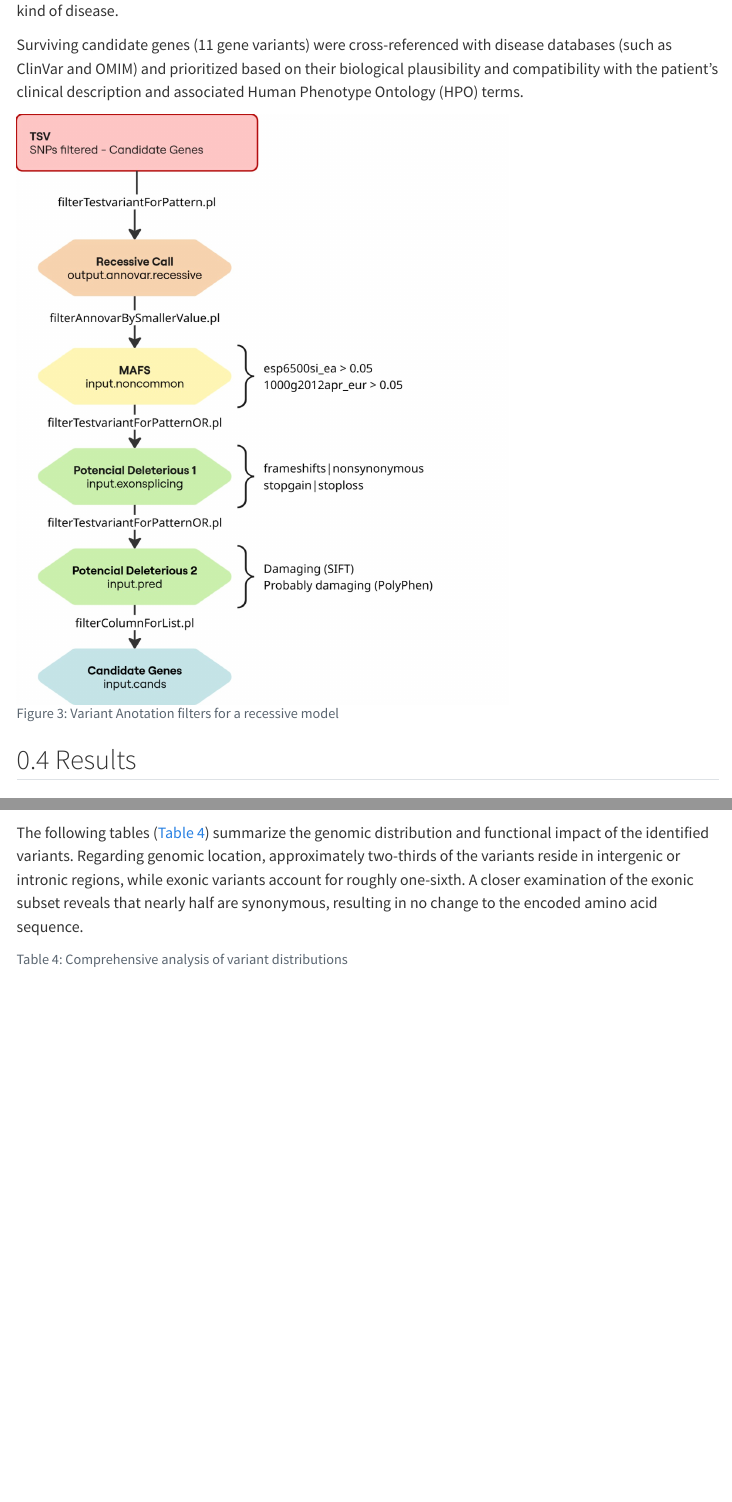
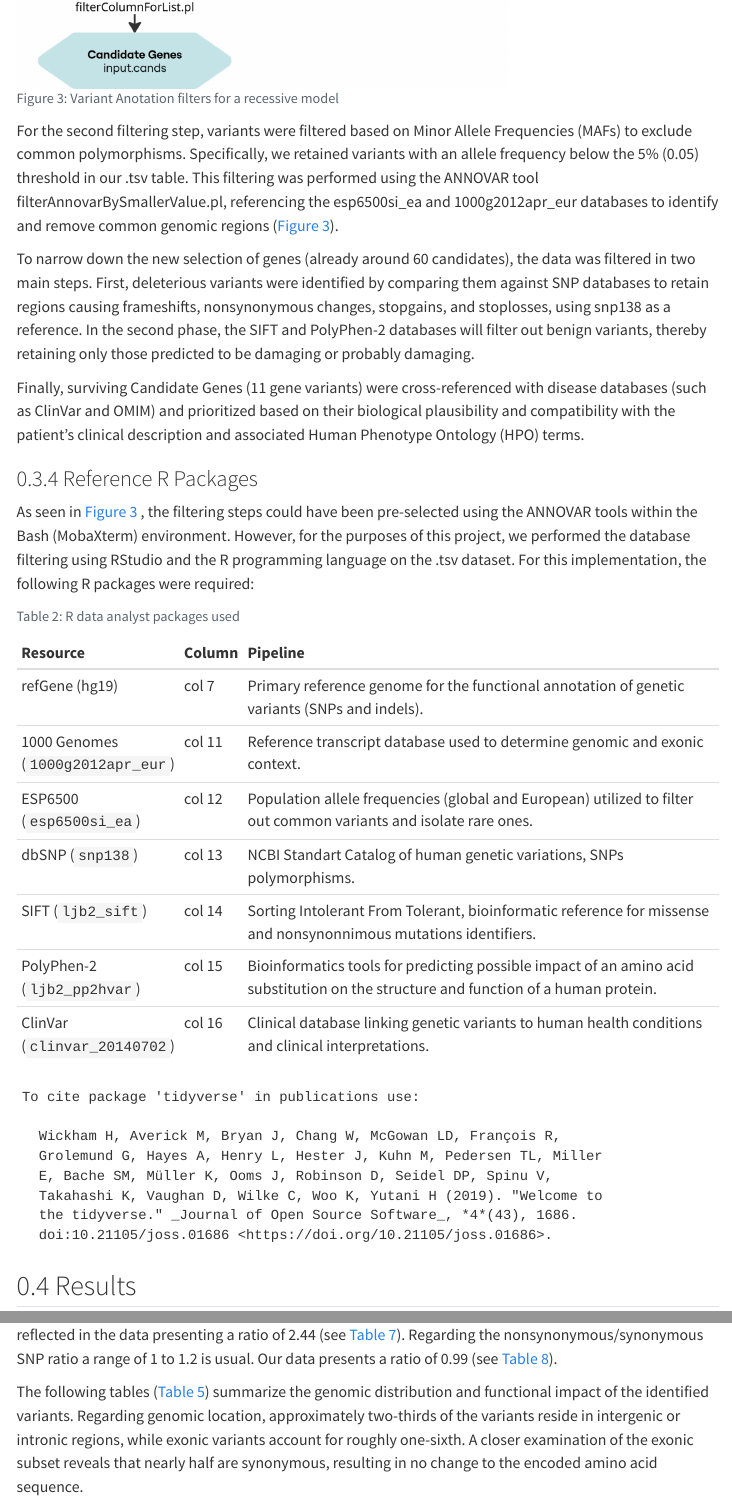
Before and after one commit to fmalenapaze/Group-5_Pj, a Quarto document (report_G5.qmd): the page in a window 1100 px wide, from 4640 px down before the commit and from 5220 px down after it, and a second part further down, joined at a grey line. Rendered offline with R 4.5, knitr and Pandoc in place of Quarto, with nearby package versions; some code elsewhere in the file could not run offline; a font, style sheet, LaTeX package, included part or bibliography that could not be used is replaced or left out; menus at the side of the page are left out.

Commit message:
dom ver3

````diff
--- a/report_G5.qmd
+++ b/report_G5.qmd
@@ -167,4 +165,4 @@
-Surviving candidate genes (11 gene variants) were cross-referenced with disease databases (such as ClinVar and OMIM) and prioritized based on their biological plausibility and compatibility with the patient's clinical description and associated Human Phenotype Ontology (HPO) terms.
+For the recessive inheritance model, variants were filtered using a custom Perl script tool: filterTestvariantForPattern.pl. For the Recessive Calling, this tools helps to find and anexate in our .tsv table a list of mendelian herencies patrons columns from the genotipes of the family (see @fig-organigram2). Both unaffected parents were heterozygous carriers present the patron “01” and the affected compound heterozygous genotype “11”. With this we will isolate candidate variants following an autosomal recessive mode of inheritance within the family trio. In our trial, after filtering the table in R for the candidate genes, we verify that is a recessive kind of disease.
 
 ```{r}
 #| label: fig-organigram2
@@ -175,6 +173,64 @@
 
 library(knitr)
 include_graphics("variant_filtering.jpeg")
+```
+
+For the second filtering step, variants were filtered based on Minor Allele Frequencies (MAFs) to exclude common polymorphisms. Specifically, we retained variants with an allele frequency below the 5% (0.05) threshold in our .tsv table. This filtering was performed using the ANNOVAR tool filterAnnovarBySmallerValue.pl, referencing the esp6500si_ea and 1000g2012apr_eur databases to identify and remove common genomic regions (@fig-organigram2).
+
+To narrow down the new selection of genes (already around 60 candidates), the data was filtered in two main steps. First, deleterious variants were identified by comparing them against SNP databases to retain regions causing frameshifts, nonsynonymous changes, stopgains, and stoplosses, using snp138 as a reference. In the second phase, the SIFT and PolyPhen-2 databases will filter out benign variants, thereby retaining only those predicted to be damaging or probably damaging.
+
+Finally, surviving Candidate Genes (11 gene variants) were cross-referenced with disease databases (such as ClinVar and OMIM) and prioritized based on their biological plausibility and compatibility with the patient's clinical description and associated Human Phenotype Ontology (HPO) terms.
+
+### Reference R Packages
+
+As seen in @fig-organigram2 , the filtering steps could have been pre-selected using the ANNOVAR tools within the Bash (MobaXterm) environment. However, for the purposes of this project, we performed the database filtering using RStudio and the R programming language on the .tsv dataset. For this implementation, the following R packages were required:
+
+```{r}
+#| label: tbl-packages
+#| tbl-cap: "R data analyst packages used"
+#| echo: false
+
+# Table
+f_references <- tibble(
+  Resource = c(
+    "tidyverse",
+    "ggplot2",
+    "ESP6500 (`esp6500si_ea`)",
+    "dbSNP (`snp138`)",
+    "SIFT (`ljb2_sift`)",
+    "PolyPhen-2 (`ljb2_pp2hvar`)",
+    "ClinVar (`clinvar_20140702`)"
+  ),
+  Column = c(
+    "col 7",
+    "col 11",
+    "col 12",
+    "col 13",
+    "col 14",
+    "col 15",
+    "col 16"
+  ),
+  Pipeline = c(
+    "Primary reference genome for the functional annotation of genetic variants (SNPs and indels).",
+    "Reference transcript database used to determine genomic and exonic context.",
+    "Population allele frequencies (global and European) utilized to filter out common variants and isolate rare ones.",
+    "NCBI Standart Catalog of human genetic variations, SNPs polymorphisms.",
+    "Sorting Intolerant From Tolerant, bioinformatic reference for missense and nonsynonnimous mutations identifiers.",
+    "Bioinformatics tools for predicting possible impact of an amino acid substitution on the structure and function of a human protein.",
+    "Clinical database linking genetic variants to human health conditions and clinical interpretations."
+  )
+)
+
+kable(f_database, format = "markdown")
+
+tidy <- citation("tidyverse")
+print(tidy,
+      bibtex=FALSE)
+#citation("ggplot2")
+#citation("gt")
+#citation("kinship2")
+#citation("knitr")
+#citation("tibble")
 ```
 
 ## Results
````
Also changed, not shown: report_G5.html, report_G5_files/figure-html/unnamed-chunk-7-1.png (added), report_G5.qmd (2 more changed lines).
